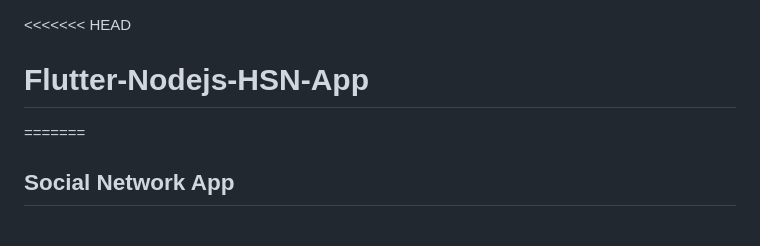
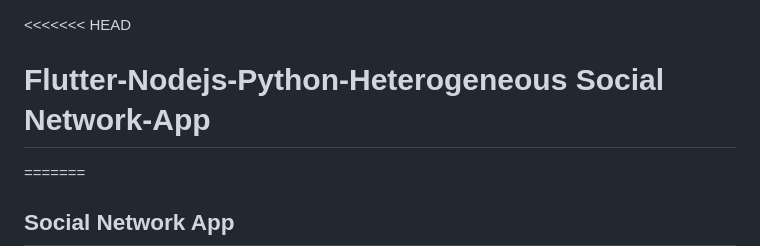
Before and after one commit to jamshid-bacha/Social-Network-Software, a Markdown page: README.md, the part around the change. GitHub-like rendering; blank space fills up the shorter version.

```diff
--- a/README.md
+++ b/README.md
@@ -1,5 +1,5 @@
 <<<<<<< HEAD
-# Flutter-Nodejs-HSN-App
+# Flutter-Nodejs-Python-Heterogeneous Social Network-App
 =======
 ## Social Network App
 1. Flutter-based mobile app for Twitter followers ranking
```
